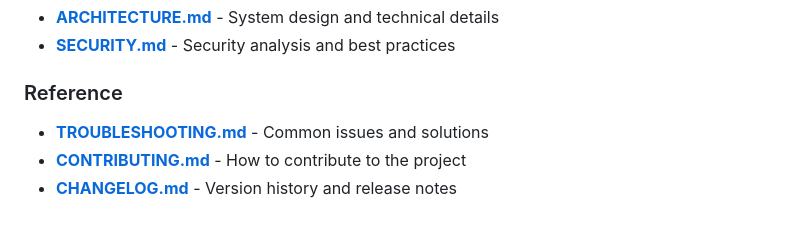
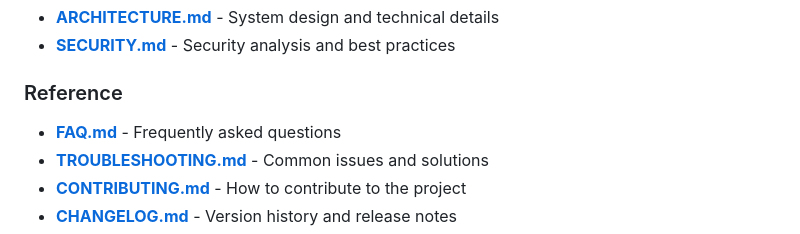
Before and after one commit to rulingAnts/scripture_media_trial_content_app, a Markdown page: README.md, the part around the change. Drawn GitHub-style.

Commit message:
Add FAQ link to README documentation section
Co-authored-by: rulingAnts <152982096+rulingAnts@users.noreply.github.com>

```diff
--- a/README.md
+++ b/README.md
@@ -101,6 +101,7 @@ npm run android
 - **[SECURITY.md](SECURITY.md)** - Security analysis and best practices
 
 ### Reference
+- **[FAQ.md](FAQ.md)** - Frequently asked questions
 - **[TROUBLESHOOTING.md](TROUBLESHOOTING.md)** - Common issues and solutions
 - **[CONTRIBUTING.md](CONTRIBUTING.md)** - How to contribute to the project
 - **[CHANGELOG.md](CHANGELOG.md)** - Version history and release notes
```
